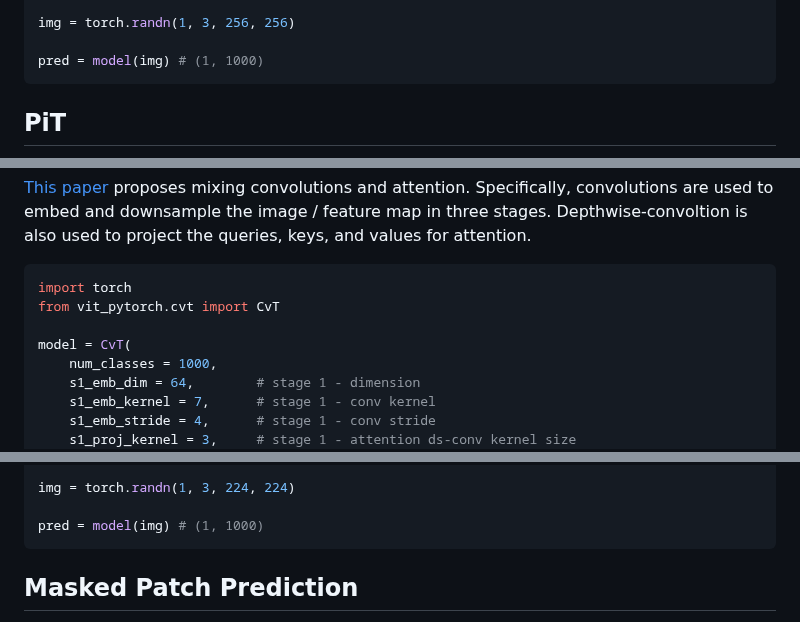
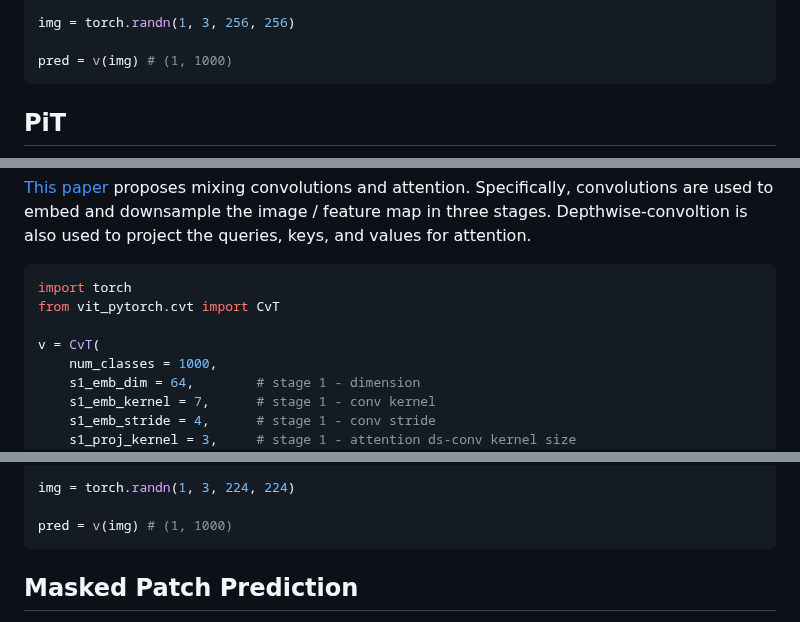
Before and after one commit to lucidrains/vit-pytorch, a Markdown page: README.md, 3 parts joined by grey strips. Drawn GitHub-style.

````diff
--- a/README.md
+++ b/README.md
@@ -199,7 +230,7 @@ model = CrossViT(
 
 img = torch.randn(1, 3, 256, 256)
 
-pred = model(img) # (1, 1000)
+pred = v(img) # (1, 1000)
 ```
 
 ## PiT
@@ -241,7 +272,7 @@ preds = p(img) # (1, 1000)
 import torch
 from vit_pytorch.cvt import CvT
 
-model = CvT(
+v = CvT(
     num_classes = 1000,
     s1_emb_dim = 64,        # stage 1 - dimension
     s1_emb_kernel = 7,      # stage 1 - conv kernel
@@ -272,7 +303,7 @@ model = CvT(
 
 img = torch.randn(1, 3, 224, 224)
 
-pred = model(img) # (1, 1000)
+pred = v(img) # (1, 1000)
 ```
 
 ## Masked Patch Prediction
````
Also changed, not shown: other parts of README.md (+35 -4 lines), images/cait.png (added), 2 other files.
